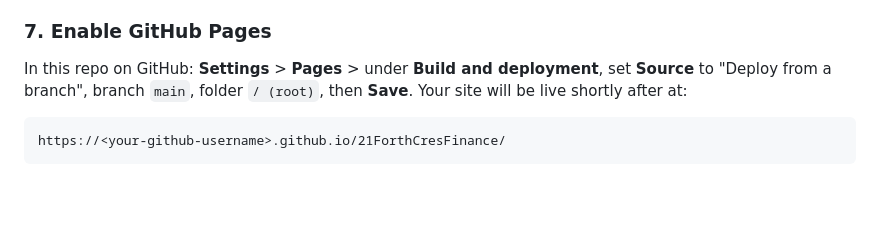
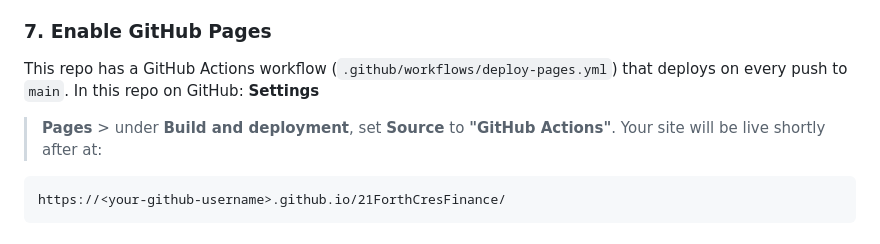
Before and after one commit to tjenkins1986-lang/21ForthCresFinance, a Markdown page: README.md, the part around the change. Drawn GitHub-style; blank space fills up the shorter version.

Commit message:
Fix README: Pages deploy uses GitHub Actions, not branch deploy

````diff
--- a/README.md
+++ b/README.md
@@ -74,9 +74,10 @@ message instead of a confusing permission error if the wrong account
 signs in. This part is cosmetic; the Firestore rules are what matters.
 
 ### 7. Enable GitHub Pages
-In this repo on GitHub: **Settings** > **Pages** > under **Build and
-deployment**, set **Source** to "Deploy from a branch", branch `main`,
-folder `/ (root)`, then **Save**. Your site will be live shortly after at:
+This repo has a GitHub Actions workflow (`.github/workflows/deploy-pages.yml`)
+that deploys on every push to `main`. In this repo on GitHub: **Settings**
+> **Pages** > under **Build and deployment**, set **Source** to
+**"GitHub Actions"**. Your site will be live shortly after at:
 
 ```
 https://<your-github-username>.github.io/21ForthCresFinance/
````
